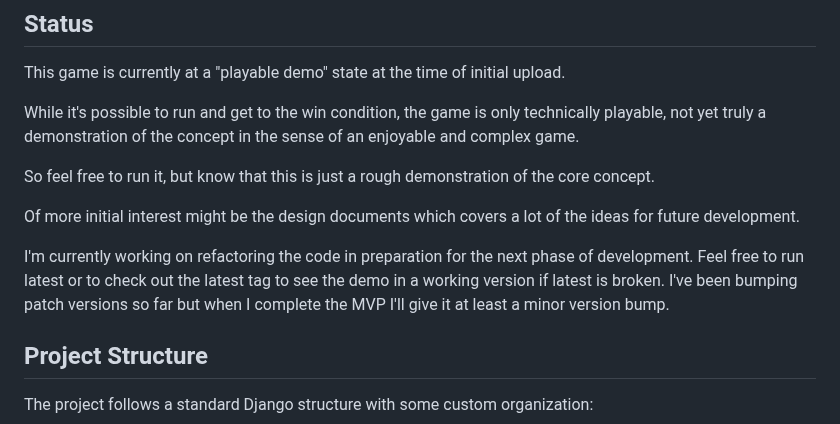
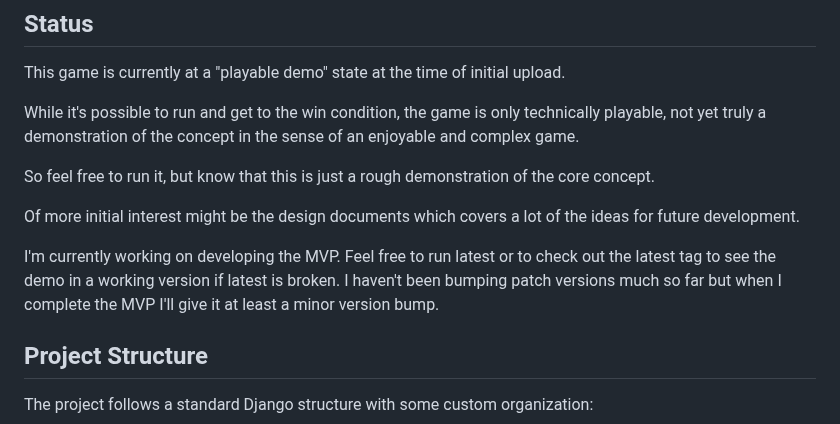
Before and after one commit to mathwizard1232/startup-simulator, a Markdown page: README.md, the part around the change. GitHub-like rendering.

Commit message:
update README status to reflect in-progress MVP work

```diff
--- a/README.md
+++ b/README.md
@@ -58,8 +58,8 @@ So feel free to run it, but know that this is just a rough demonstration of the
 Of more initial interest might be the design documents which covers a lot of the ideas
 for future development.
 
-I'm currently working on refactoring the code in preparation for the next phase of development. Feel
-free to run latest or to check out the latest tag to see the demo in a working version if latest is broken. I've been bumping patch versions so far but when I complete the MVP I'll give it at least a minor version bump.
+I'm currently working on developing the MVP. Feel
+free to run latest or to check out the latest tag to see the demo in a working version if latest is broken. I haven't been bumping patch versions much so far but when I complete the MVP I'll give it at least a minor version bump.
 
 ## Project Structure
 
```
